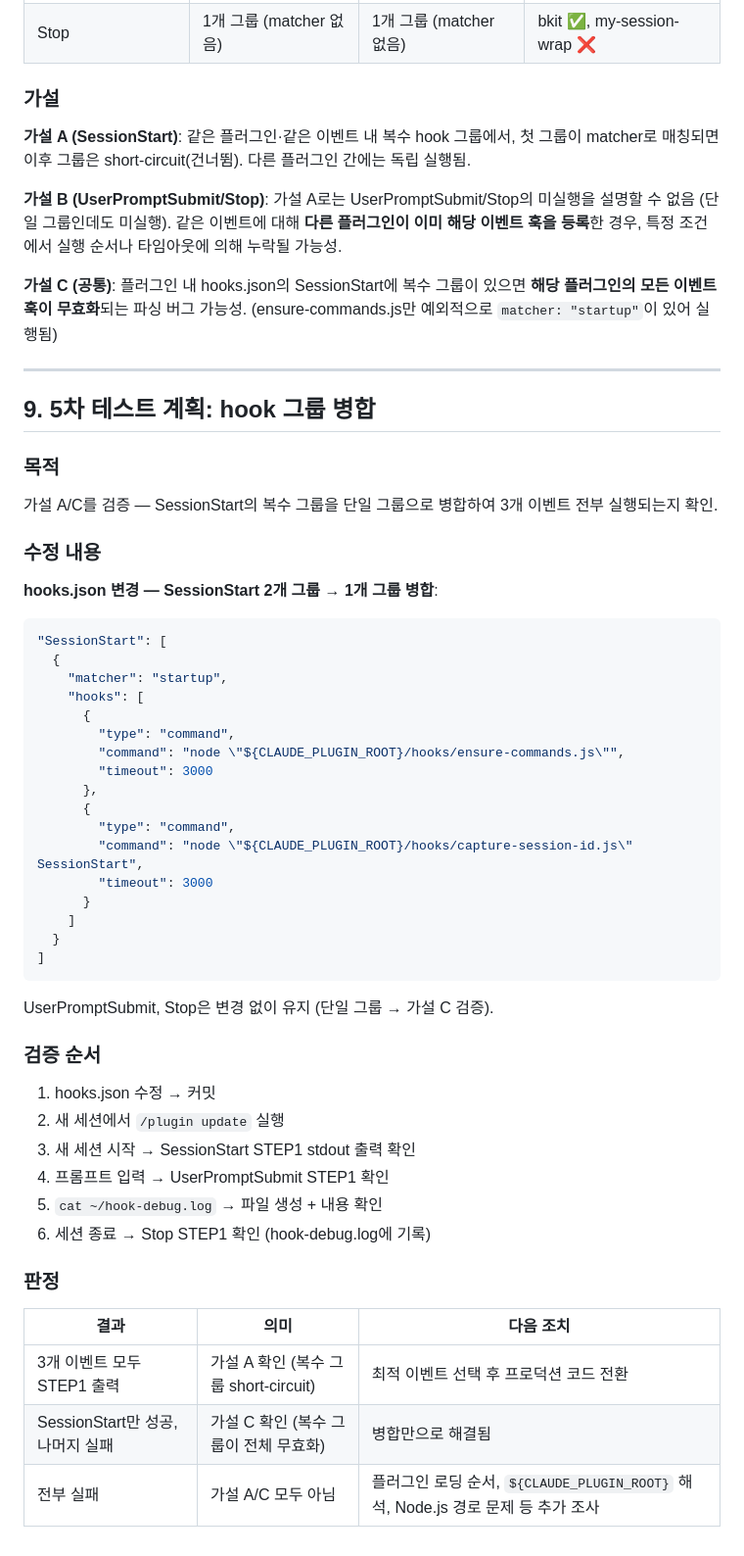
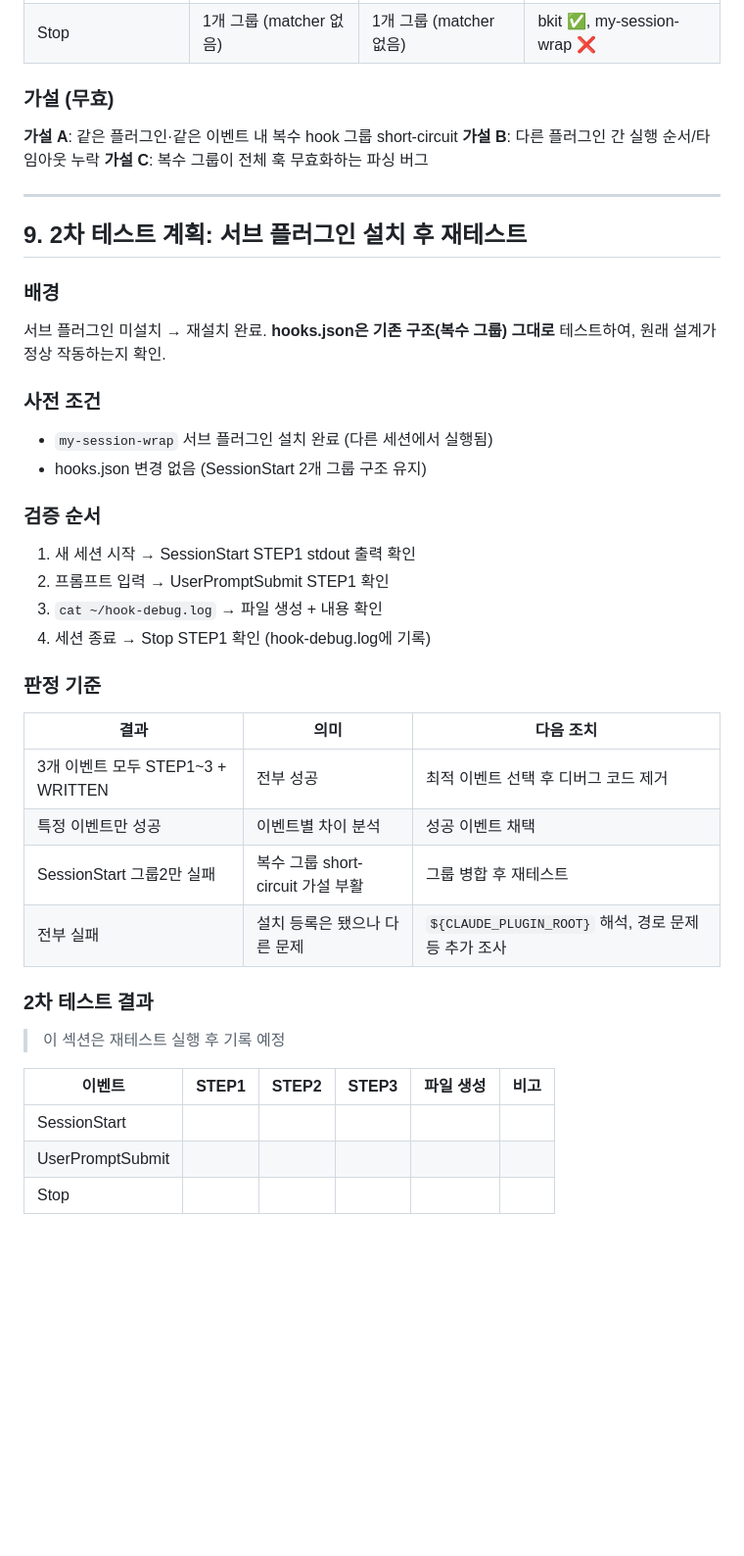
Before and after one commit to ahnbu/my-plugins, a Markdown page: 세션ID테스트4차_디버그계획_20260224.md, the part around one of its changes. Shown at 98% size. GitHub-like rendering; folded sections open; blank space fills up the shorter version.

Commit message:
docs: 1차 테스트 무효 판정 — 서브 플러그인 미설치 원인 정정 + 2차 테스트 계획
Co-Authored-By: Claude Opus 4.6 <noreply@anthropic.com>

````diff
--- a/세션ID테스트4차_디버그계획_20260224.md
+++ b/세션ID테스트4차_디버그계획_20260224.md
@@ -259,61 +269,49 @@ process.stdin.on("end", () => {
 | UserPromptSubmit | 1개 그룹 (matcher 없음) | 1개 그룹 (matcher 없음) | bkit ✅, my-session-wrap ❌ |
 | Stop | 1개 그룹 (matcher 없음) | 1개 그룹 (matcher 없음) | bkit ✅, my-session-wrap ❌ |
 
-### 가설
+### 가설 (무효)
 
-**가설 A (SessionStart)**: 같은 플러그인·같은 이벤트 내 복수 hook 그룹에서, 첫 그룹이 matcher로 매칭되면 이후 그룹은 short-circuit(건너뜀). 다른 플러그인 간에는 독립 실행됨.
+**가설 A**: 같은 플러그인·같은 이벤트 내 복수 hook 그룹 short-circuit
+**가설 B**: 다른 플러그인 간 실행 순서/타임아웃 누락
+**가설 C**: 복수 그룹이 전체 훅 무효화하는 파싱 버그
 
-**가설 B (UserPromptSubmit/Stop)**: 가설 A로는 UserPromptSubmit/Stop의 미실행을 설명할 수 없음 (단일 그룹인데도 미실행). 같은 이벤트에 대해 **다른 플러그인이 이미 해당 이벤트 훅을 등록**한 경우, 특정 조건에서 실행 순서나 타임아웃에 의해 누락될 가능성.
-
-**가설 C (공통)**: 플러그인 내 hooks.json의 SessionStart에 복수 그룹이 있으면 **해당 플러그인의 모든 이벤트 훅이 무효화**되는 파싱 버그 가능성. (ensure-commands.js만 예외적으로 `matcher: "startup"`이 있어 실행됨)
+</details>
 
 ---
 
-## 9. 5차 테스트 계획: hook 그룹 병합
+## 9. 2차 테스트 계획: 서브 플러그인 설치 후 재테스트
 
-### 목적
+### 배경
 
-가설 A/C를 검증 — SessionStart의 복수 그룹을 단일 그룹으로 병합하여 3개 이벤트 전부 실행되는지 확인.
+서브 플러그인 미설치 → 재설치 완료. **hooks.json은 기존 구조(복수 그룹) 그대로** 테스트하여, 원래 설계가 정상 작동하는지 확인.
 
-### 수정 내용
+### 사전 조건
 
-**hooks.json 변경 — SessionStart 2개 그룹 → 1개 그룹 병합**:
-
-```json
-"SessionStart": [
-  {
-    "matcher": "startup",
-    "hooks": [
-      {
-        "type": "command",
-        "command": "node \"${CLAUDE_PLUGIN_ROOT}/hooks/ensure-commands.js\"",
-        "timeout": 3000
-      },
-      {
-        "type": "command",
-        "command": "node \"${CLAUDE_PLUGIN_ROOT}/hooks/capture-session-id.js\" SessionStart",
-        "timeout": 3000
-      }
-    ]
-  }
-]
-```
-
-UserPromptSubmit, Stop은 변경 없이 유지 (단일 그룹 → 가설 C 검증).
+- `my-session-wrap` 서브 플러그인 설치 완료 (다른 세션에서 실행됨)
+- hooks.json 변경 없음 (SessionStart 2개 그룹 구조 유지)
 
 ### 검증 순서
 
-1. hooks.json 수정 → 커밋
-2. 새 세션에서 `/plugin update` 실행
-3. 새 세션 시작 → SessionStart STEP1 stdout 출력 확인
-4. 프롬프트 입력 → UserPromptSubmit STEP1 확인
-5. `cat ~/hook-debug.log` → 파일 생성 + 내용 확인
-6. 세션 종료 → Stop STEP1 확인 (hook-debug.log에 기록)
+1. 새 세션 시작 → SessionStart STEP1 stdout 출력 확인
+2. 프롬프트 입력 → UserPromptSubmit STEP1 확인
+3. `cat ~/hook-debug.log` → 파일 생성 + 내용 확인
+4. 세션 종료 → Stop STEP1 확인 (hook-debug.log에 기록)
 
-### 판정
+### 판정 기준
 
 | 결과 | 의미 | 다음 조치 |
 |------|------|----------|
-| 3개 이벤트 모두 STEP1 출력 | 가설 A 확인 (복수 그룹 short-circuit) | 최적 이벤트 선택 후 프로덕션 코드 전환 |
-| SessionStart만 성공, 나머지 실패 | 가설 C 확인 (복수 그룹이 전체 무효화) | 병합만으로 해결됨 |
-| 전부 실패 | 가설 A/C 모두 아님 | 플러그인 로딩 순서, `${CLAUDE_PLUGIN_ROOT}` 해석, Node.js 경로 문제 등 추가 조사 |
+| 3개 이벤트 모두 STEP1~3 + WRITTEN | 전부 성공 | 최적 이벤트 선택 후 디버그 코드 제거 |
+| 특정 이벤트만 성공 | 이벤트별 차이 분석 | 성공 이벤트 채택 |
+| SessionStart 그룹2만 실패 | 복수 그룹 short-circuit 가설 부활 | 그룹 병합 후 재테스트 |
+| 전부 실패 | 설치 등록은 됐으나 다른 문제 | `${CLAUDE_PLUGIN_ROOT}` 해석, 경로 문제 등 추가 조사 |
+
+### 2차 테스트 결과
+
+> 이 섹션은 재테스트 실행 후 기록 예정
+
+| 이벤트 | STEP1 | STEP2 | STEP3 | 파일 생성 | 비고 |
+|--------|:---:|:---:|:---:|:---:|------|
+| SessionStart | | | | | |
+| UserPromptSubmit | | | | | |
+| Stop | | | | | |
````
Also changed, not shown: other parts of 세션ID테스트4차_디버그계획_20260224.md (+26 -16 lines).
